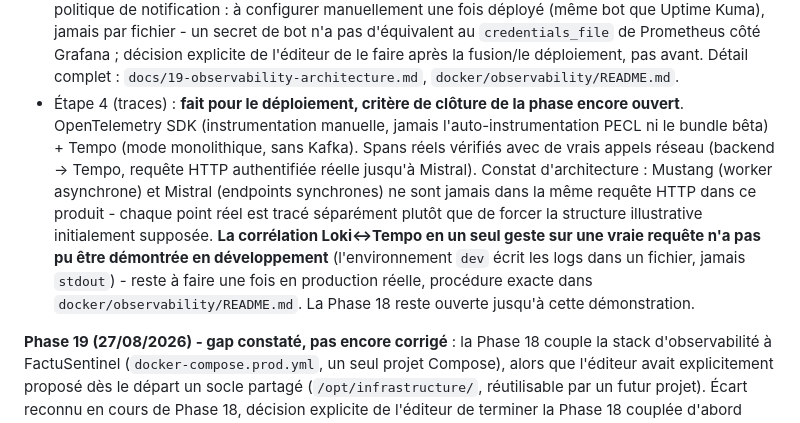
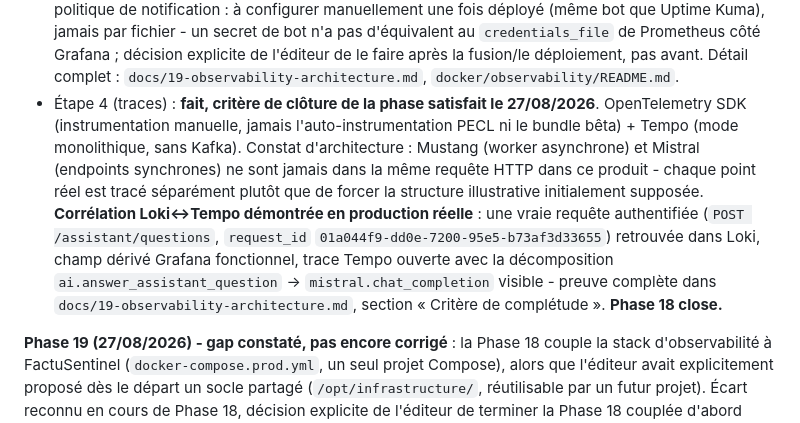
Before and after one commit to Joello61/factu-sentinel, a Markdown page: docs/12-roadmap.md, the part around the change. Rendered like a GitHub page.

```diff
--- a/docs/12-roadmap.md
+++ b/docs/12-roadmap.md
@@ -1203,17 +1203,18 @@ Loki (logs) → Prometheus (métriques) → Grafana (dashboards) → OpenTelemet
   un secret de bot n'a pas d'équivalent au `credentials_file` de Prometheus côté Grafana ;
   décision explicite de l'éditeur de le faire après la fusion/le déploiement, pas avant.
   Détail complet : `docs/19-observability-architecture.md`, `docker/observability/README.md`.
-- Étape 4 (traces) : **fait pour le déploiement, critère de clôture de la phase encore
-  ouvert**. OpenTelemetry SDK (instrumentation manuelle, jamais l'auto-instrumentation PECL
-  ni le bundle bêta) + Tempo (mode monolithique, sans Kafka). Spans réels vérifiés avec de
-  vrais appels réseau (backend → Tempo, requête HTTP authentifiée réelle jusqu'à Mistral).
-  Constat d'architecture : Mustang (worker asynchrone) et Mistral (endpoints synchrones) ne
-  sont jamais dans la même requête HTTP dans ce produit - chaque point réel est tracé
-  séparément plutôt que de forcer la structure illustrative initialement supposée. **La
-  corrélation Loki↔Tempo en un seul geste sur une vraie requête n'a pas pu être démontrée en
-  développement** (l'environnement `dev` écrit les logs dans un fichier, jamais `stdout`) -
-  reste à faire une fois en production réelle, procédure exacte dans
-  `docker/observability/README.md`. La Phase 18 reste ouverte jusqu'à cette démonstration.
+- Étape 4 (traces) : **fait, critère de clôture de la phase satisfait le 27/08/2026**.
+  OpenTelemetry SDK (instrumentation manuelle, jamais l'auto-instrumentation PECL ni le
+  bundle bêta) + Tempo (mode monolithique, sans Kafka). Constat d'architecture : Mustang
+  (worker asynchrone) et Mistral (endpoints synchrones) ne sont jamais dans la même requête
+  HTTP dans ce produit - chaque point réel est tracé séparément plutôt que de forcer la
+  structure illustrative initialement supposée. **Corrélation Loki↔Tempo démontrée en
+  production réelle** : une vraie requête authentifiée (`POST /assistant/questions`,
+  `request_id` `01a044f9-dd0e-7200-95e5-b73af3d33655`) retrouvée dans Loki, champ dérivé
+  Grafana fonctionnel, trace Tempo ouverte avec la décomposition
+  `ai.answer_assistant_question` → `mistral.chat_completion` visible - preuve complète dans
+  `docs/19-observability-architecture.md`, section « Critère de complétude ». **Phase 18
+  close.**
 
 **Phase 19 (27/08/2026) - gap constaté, pas encore corrigé** : la Phase 18 couple la stack
 d'observabilité à FactuSentinel (`docker-compose.prod.yml`, un seul projet Compose), alors
```
Also changed, not shown: docs/19-observability-architecture.md (+36 -14 lines).
